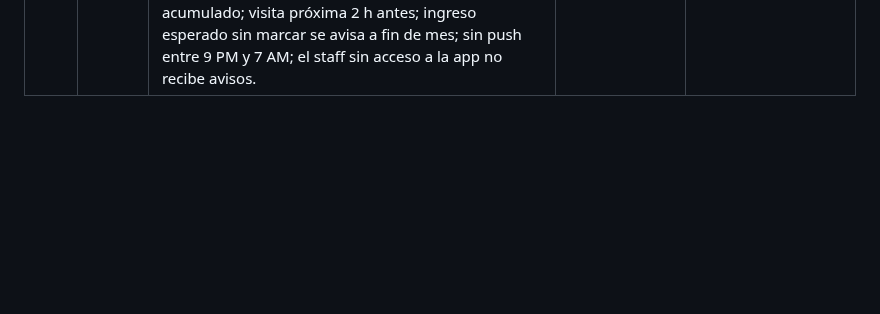
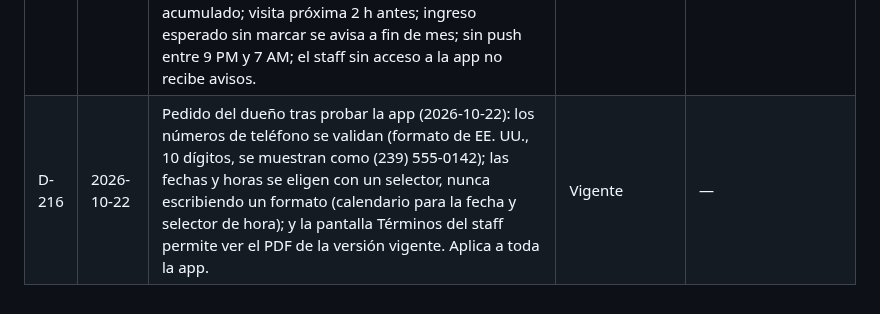
Before and after one commit to CidClean/CidCleanApp, a Markdown page: decisions.md, the part around the change. GitHub-like rendering; blank space fills up the shorter version.

Commit message:
Registrar validar teléfonos, selectores de fecha y hora y ver el PDF de los términos (D-216)
Co-Authored-By: Claude Opus 5.5 <noreply@anthropic.com>
Claude-Session: https://claude.ai/code/session_01AHzqxwBEvxLyurBG1B1z3h

```diff
--- a/decisions.md
+++ b/decisions.md
@@ -221,3 +221,4 @@ Fechas en formato AAAA-MM-DD. Si se decide otro formato, se registra aquí como
 | D-213 | 2026-10-22 | Delegada por el dueño (D-200), hito 3: botón de contorno "Hacer walkthrough" en Sitios (con `walkthroughs_hacer` y `leads_ver`); al iniciar se retoma el del teléfono o el borrador del servidor, o se crea con los datos del sitio y del lead; línea gris "{empresa} · {sitio}" sobre la barra de progreso; un área nueva parte en Baño y el tamaño se escribe en ft²; Frecuencia parte en Semanal sin días marcados; Notas internas lleva "No salen al cliente."; el aviso de sincronización va bajo el título y cuenta el documento más cada foto pendiente; el resto de textos como quedaron en `app/src/i18n/walkthrough.ts`. | Vigente | — |
 | D-214 | 2026-10-22 | Hito 6 (Schedule y Work), elegido por el dueño ("Ronda 19", 2026-10-22): geocerca de 150 m alrededor del Plus Code (D-211); sin permiso de ubicación o sin señal GPS deja marcar y la entrada queda "Sin ubicación" para revisión del admin; la salida se valida igual que la entrada; marcar entrada o salida sin internet guarda la hora del teléfono, sincroniza después y queda marcada para revisión (sin conexión ya no es solo el walkthrough); la entrada se puede marcar a cualquier hora del mismo día de la visita; si se olvida la salida, el turno queda abierto hasta que lo cierre un supervisor; aviso de clock in olvidado a los 30 minutos de la hora de inicio; hora y duración de cada visita se definen en el jobsite y se cambian por visita; la frecuencia "Otra" se programa a mano; las visitas se generan 4 semanas por adelantado y se renuevan solas; el admin edita el schedule en una lista por día con todos los jobsites y sus empleados; sin confirmación de visitas por el empleado (se quita el aviso "empleado sin confirmar"); alerta de 32 h con aviso desde 28 h y bloqueo al programar más de 32 h (lunes a domingo, todos los jobsites); horas garantizadas por visita; horas al minuto; un trabajo con GPS fuera de rango lo marca revisado quien tenga `work_revisar_gps` antes de aprobarlo; quien no estaba programado puede marcar entrada y queda para revisión. | Vigente | D-139 (en parte) |
 | D-215 | 2026-10-22 | Hito 7 (Accounting y notificaciones), elegido por el dueño ("Ronda 19", 2026-10-22): el ingreso esperado se genera el día de inicio del contrato, mensual completo; Profit sobre lo esperado del mes con la línea Recibido / Pendiente; gastos recurrentes mensuales y anuales; lo que se debe a cada empleado se calcula por mes (el dueño paga mensual); se exportan profit, costo de personal por empleado, gastos por categoría e ingresos recibidos y pendientes, en CSV más PDF del dashboard, por mes o rango de fechas; push más adelante (cuentas de Google/Firebase y Apple Developer pendientes del dueño): por ahora solo correo y avisos dentro de la app; los tres canales encendidos por defecto (Push queda activo cuando exista); correo de los avisos desde `no-reply@auth.cidclean.com`; eventos inmediatos y resumen diario a las 8:00 AM para lo acumulado; visita próxima 2 h antes; ingreso esperado sin marcar se avisa a fin de mes; sin push entre 9 PM y 7 AM; el staff sin acceso a la app no recibe avisos. | Vigente | — |
+| D-216 | 2026-10-22 | Pedido del dueño tras probar la app (2026-10-22): los números de teléfono se validan (formato de EE. UU., 10 dígitos, se muestran como (239) 555-0142); las fechas y horas se eligen con un selector, nunca escribiendo un formato (calendario para la fecha y selector de hora); y la pantalla Términos del staff permite ver el PDF de la versión vigente. Aplica a toda la app. | Vigente | — |
```
